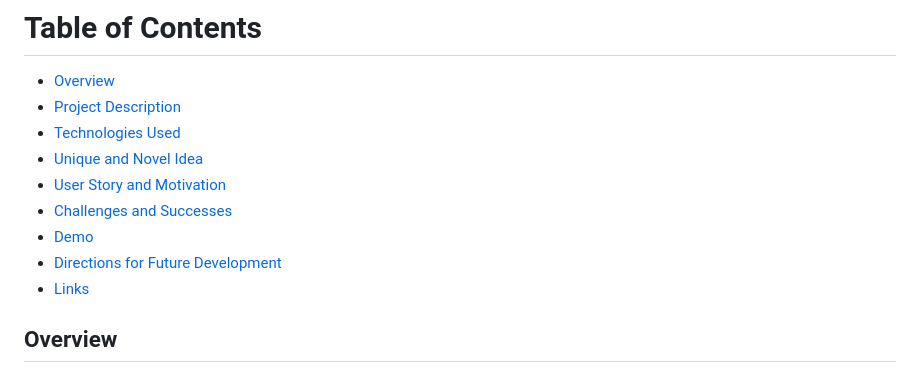
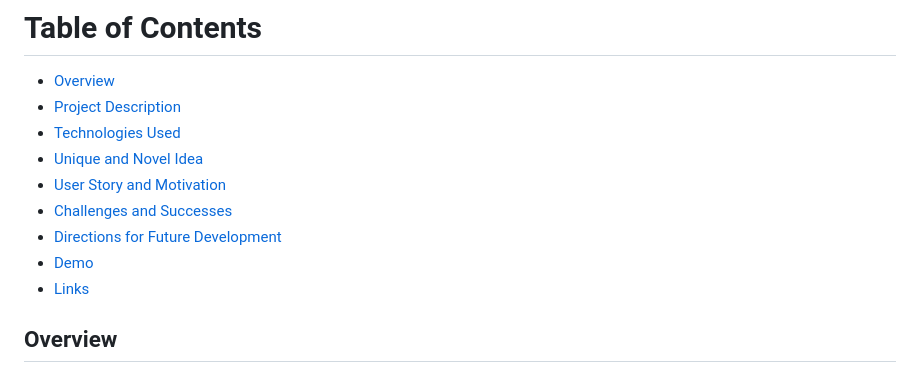
Before and after one commit to Steelerforreel/Order-of-the-day, a Markdown page: README.md, the part around the change. Rendered like a GitHub page.

```diff
--- a/README.md
+++ b/README.md
@@ -8,8 +8,8 @@
 - [Unique and Novel Idea](#unique-and-novel-idea)
 - [User Story and Motivation](#user-story-and-motivation)
 - [Challenges and Successes](#challenges-and-successes)
+- [Directions for Future Development](#directions-for-future-development)
 - [Demo](#demo)
-- [Directions for Future Development](#directions-for-future-development)
 - [Links](#links)
 
 ## Overview
```
